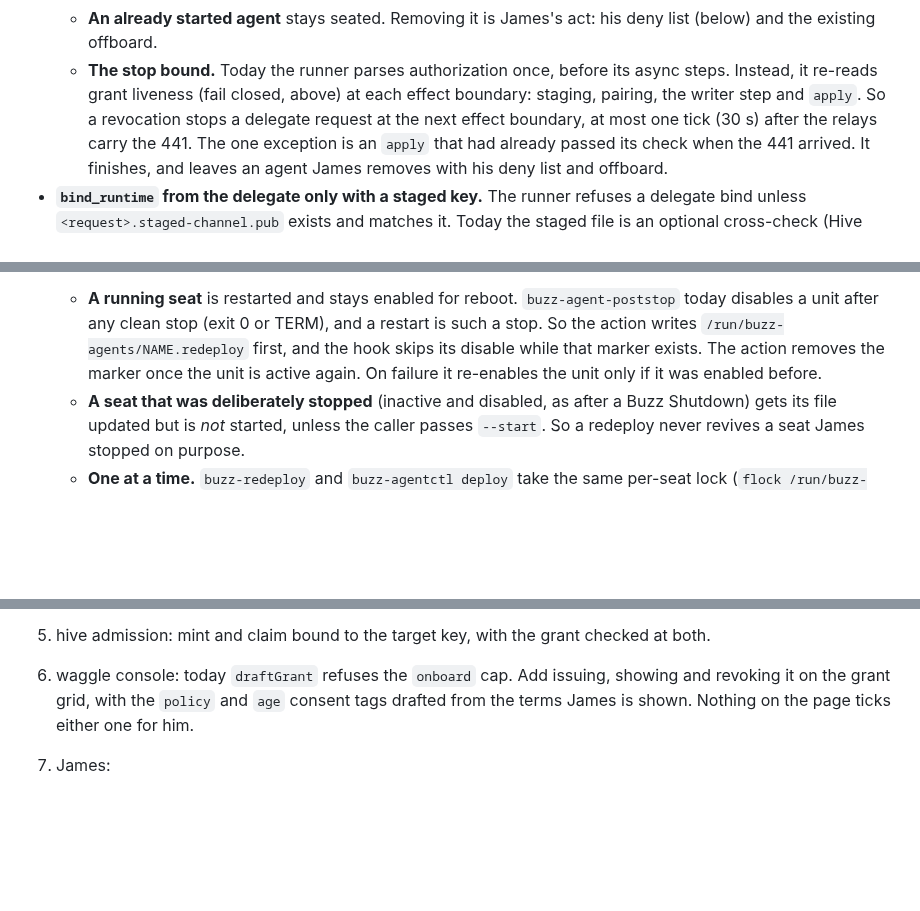
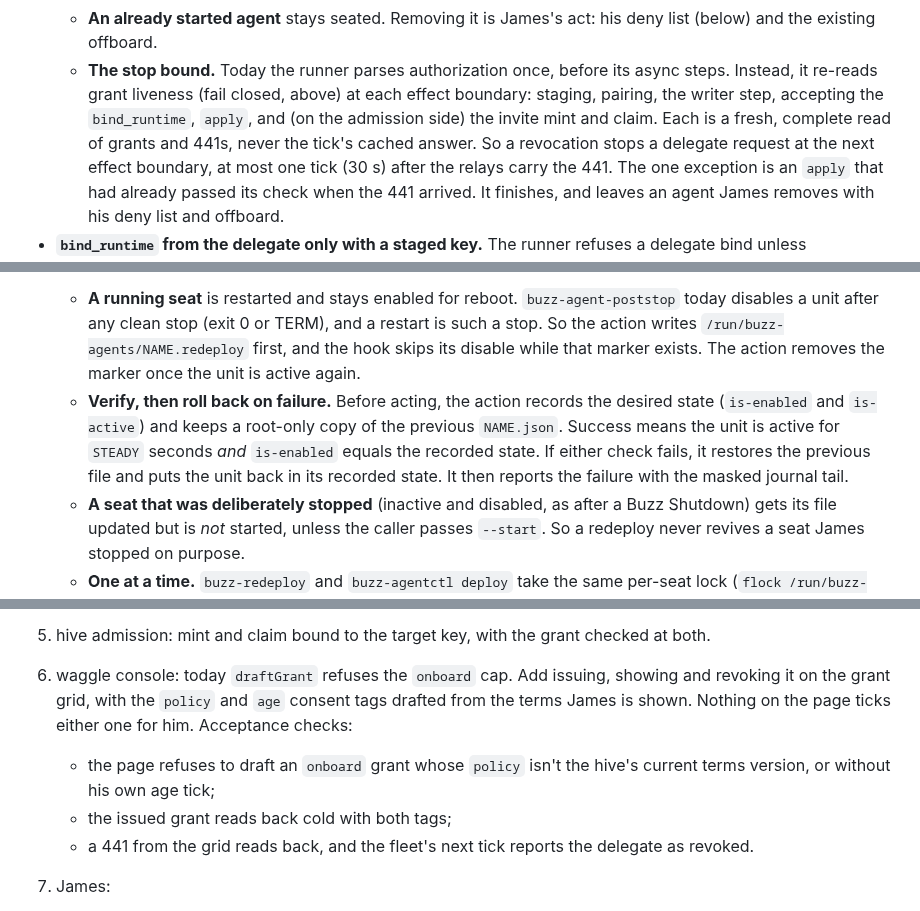
Before and after one commit to JAFairweather/waggle, a Markdown page: docs/DESIGN_ONBOARDING_DELEGATE.md, 3 parts joined by grey strips. GitHub-like rendering; blank space fills up the shorter version.

Commit message:
docs: onboarding delegate — fresh reads at bind and invite, verified redeploy with rollback
Answers My Dude's read at ae80dc78: name bind and invite mint/claim among the
effect boundaries, each a fresh complete grant/441 read; buzz-redeploy verifies
active and expected enablement and restores the prior file and state on failure;
console onboard-grant acceptance checks for consent tags and revocation.

Co-Authored-By: Claude Opus 5.5 <noreply@anthropic.com>

```diff
--- a/docs/DESIGN_ONBOARDING_DELEGATE.md
+++ b/docs/DESIGN_ONBOARDING_DELEGATE.md
@@ -142,7 +142,9 @@ today's "I agree" step and the delegate waits for it. That is open question 4.
     and the existing offboard.
   - **The stop bound.** Today the runner parses authorization once, before its async steps.
     Instead, it re-reads grant liveness (fail closed, above) at each effect boundary: staging,
-    pairing, the writer step and `apply`. So a revocation stops a delegate request at the next
+    pairing, the writer step, accepting the `bind_runtime`, `apply`, and (on the admission side)
+    the invite mint and claim. Each is a fresh, complete read of grants and 441s, never the tick's
+    cached answer. So a revocation stops a delegate request at the next
     effect boundary, at most one tick (30 s) after the relays carry the 441. The one exception is
     an `apply` that had already passed its check when the 441 arrived. It finishes, and leaves an
     agent James removes with his deny list and offboard.
@@ -281,8 +283,12 @@ the key, approve its link) plus any grants he chooses to give it.
    - **A running seat** is restarted and stays enabled for reboot. `buzz-agent-poststop` today
      disables a unit after any clean stop (exit 0 or TERM), and a restart is such a stop. So the
      action writes `/run/buzz-agents/NAME.redeploy` first, and the hook skips its disable while
-     that marker exists. The action removes the marker once the unit is active again. On failure it
-     re-enables the unit only if it was enabled before.
+     that marker exists. The action removes the marker once the unit is active again.
+   - **Verify, then roll back on failure.** Before acting, the action records the desired state
+     (`is-enabled` and `is-active`) and keeps a root-only copy of the previous `NAME.json`. Success
+     means the unit is active for `STEADY` seconds *and* `is-enabled` equals the recorded state. If
+     either check fails, it restores the previous file and puts the unit back in its recorded state.
+     It then reports the failure with the masked journal tail.
    - **A seat that was deliberately stopped** (inactive and disabled, as after a Buzz Shutdown)
      gets its file updated but is *not* started, unless the caller passes `--start`. So a redeploy
      never revives a seat James stopped on purpose.
@@ -339,7 +345,11 @@ deploy.
 5. hive admission: mint and claim bound to the target key, with the grant checked at both.
 6. waggle console: today `draftGrant` refuses the `onboard` cap. Add issuing, showing and revoking
    it on the grant grid, with the `policy` and `age` consent tags drafted from the terms James is
-   shown. Nothing on the page ticks either one for him.
+   shown. Nothing on the page ticks either one for him. Acceptance checks:
+   - the page refuses to draft an `onboard` grant whose `policy` isn't the hive's current terms
+     version, or without his own age tick;
+   - the issued grant reads back cold with both tags;
+   - a 441 from the grid reads back, and the fleet's next tick reports the delegate as revoked.
 7. James:
    - makes the `nvoy-onboard-delegate` key in his Bunker;
    - pairs it with the listed permissions;
```
